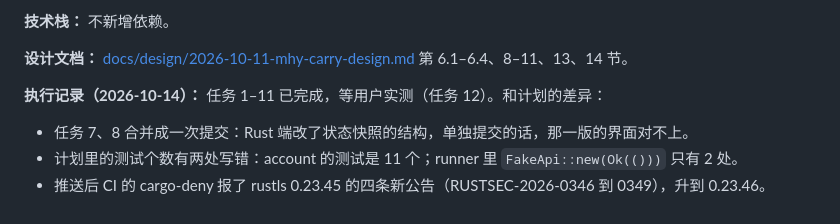
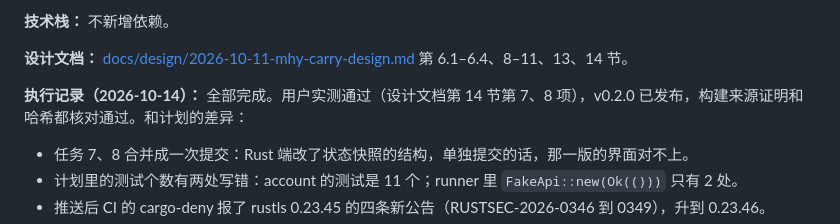
Before and after one commit to shulkx/mhy-carry, a Markdown page: docs/plans/2026-10-14-v0.2-accounts-plan.md, the part around one of its changes. GitHub-like rendering.

```diff
--- a/docs/plans/2026-10-14-v0.2-accounts-plan.md
+++ b/docs/plans/2026-10-14-v0.2-accounts-plan.md
@@ -14,7 +14,7 @@
 
 **设计文档：** [docs/design/2026-10-11-mhy-carry-design.md](../design/2026-10-11-mhy-carry-design.md) 第 6.1–6.4、8–11、13、14 节。
 
-**执行记录（2026-10-14）：** 任务 1–11 已完成，等用户实测（任务 12）。和计划的差异：
+**执行记录（2026-10-14）：** 全部完成。用户实测通过（设计文档第 14 节第 7、8 项），v0.2.0 已发布，构建来源证明和哈希都核对通过。和计划的差异：
 - 任务 7、8 合并成一次提交：Rust 端改了状态快照的结构，单独提交的话，那一版的界面对不上。
 - 计划里的测试个数有两处写错：account 的测试是 11 个；runner 里 `FakeApi::new(Ok(()))` 只有 2 处。
 - 推送后 CI 的 cargo-deny 报了 rustls 0.23.45 的四条新公告（RUSTSEC-2026-0346 到 0349），升到 0.23.46。
```
Also changed, not shown: other parts of docs/plans/2026-10-14-v0.2-accounts-plan.md (+7 -7 lines), CLAUDE.md (+1 -1 lines), docs/design/2026-10-11-mhy-carry-design.md (+2 -1 lines).
